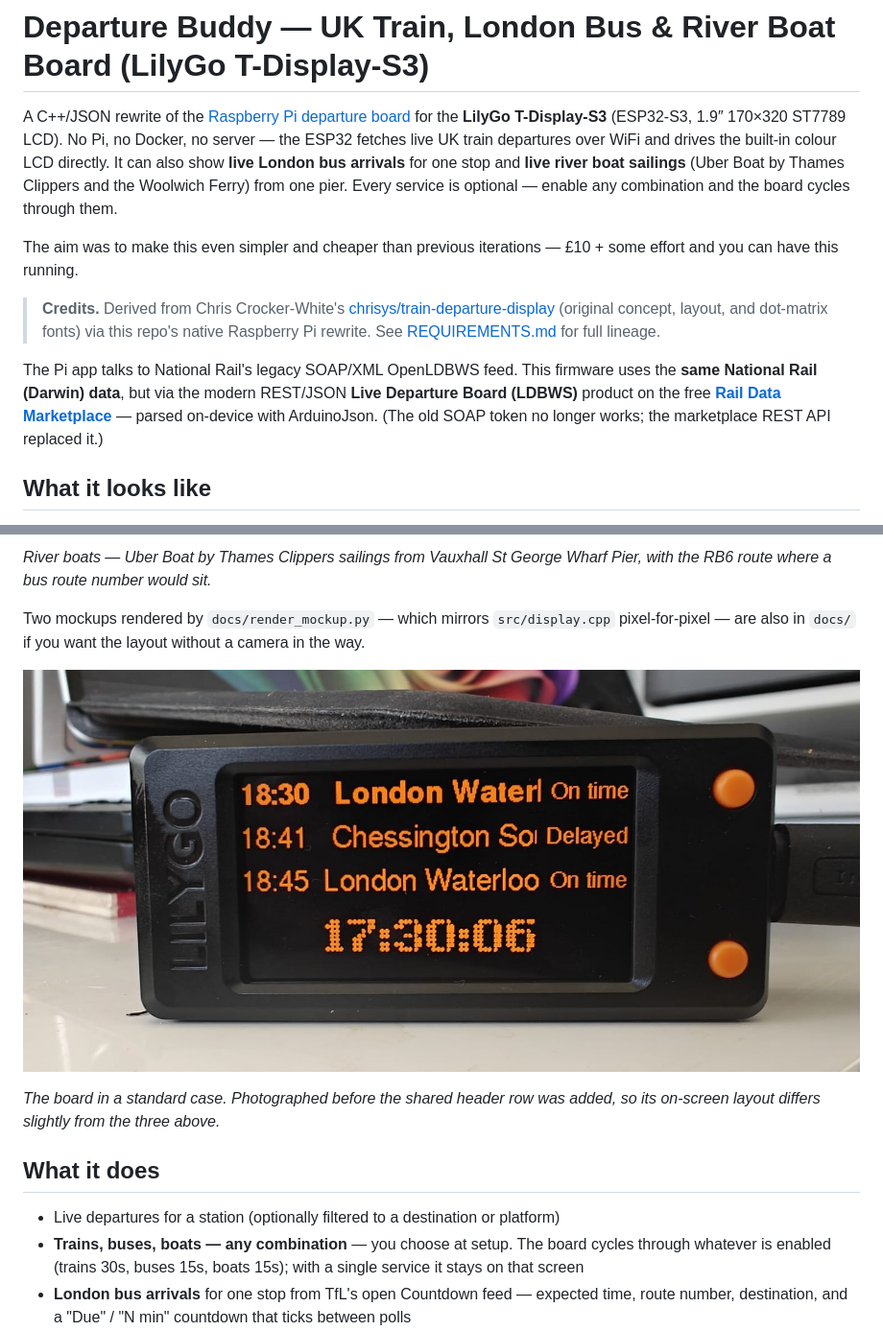
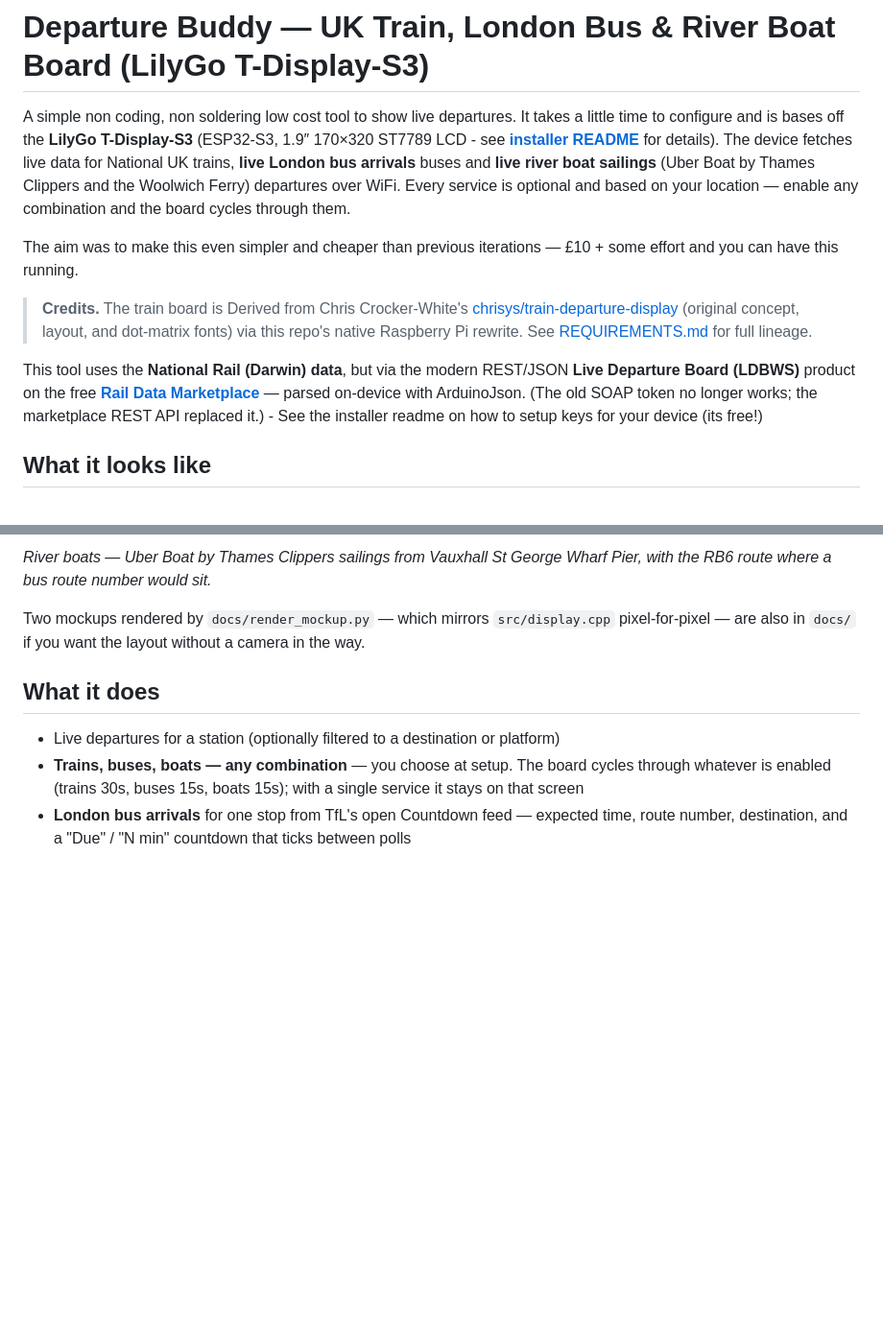
Before and after one commit to OktaneZA/ESP32Departures, a Markdown page: README.md, 2 parts joined by grey strips. Shown at 96% size. GitHub-like rendering; blank space fills up the shorter version.

Commit message:
Revise README for clarity and feature updates
Updated README to clarify features and installation details.

```diff
--- a/README.md
+++ b/README.md
@@ -1,27 +1,23 @@
 # Departure Buddy — UK Train, London Bus & River Boat Board (LilyGo T-Display-S3)
 
-A C++/JSON rewrite of the [Raspberry Pi departure board](https://github.com/OktaneZA/PiDepartures) for the
-**LilyGo T-Display-S3** (ESP32-S3, 1.9″ 170×320 ST7789 LCD). No Pi, no Docker, no
-server — the ESP32 fetches live UK train departures over WiFi and drives the
-built-in colour LCD directly. It can also show **live London bus arrivals** for
-one stop and **live river boat sailings** (Uber Boat by Thames Clippers and the
-Woolwich Ferry) from one pier. Every service is optional — enable any
+A simple non coding, non soldering low cost tool to show live departures. It takes a little time to configure
+and is bases off the **LilyGo T-Display-S3** (ESP32-S3, 1.9″ 170×320 ST7789 LCD - see
+   **[installer README](installer/README.md)** for details). The device fetches live data
+for National UK trains, **live London bus arrivals** buses and **live river boat sailings** (Uber Boat by Thames Clippers and the
+Woolwich Ferry) departures over WiFi. Every service is optional and based on your location — enable any
 combination and the board cycles through them.
 
-The aim was to make this even simpler and cheaper than previous iterations —
-£10 + some effort and you can have this running.
+The aim was to make this even simpler and cheaper than previous iterations — £10 + some effort and you can have this running.
 
-> **Credits.** Derived from Chris Crocker-White's
+> **Credits.** The train board is Derived from Chris Crocker-White's
 > [chrisys/train-departure-display](https://github.com/chrisys/train-departure-display)
 > (original concept, layout, and dot-matrix fonts) via this repo's native
 > Raspberry Pi rewrite. See [REQUIREMENTS.md](REQUIREMENTS.md) for full lineage.
 
-The Pi app talks to National Rail's legacy SOAP/XML OpenLDBWS feed. This firmware
-uses the **same National Rail (Darwin) data**, but via the modern REST/JSON
-**Live Departure Board (LDBWS)** product on the free
-**[Rail Data Marketplace](https://raildata.org.uk)** — parsed on-device with
+This tool uses the **National Rail (Darwin) data**, but via the modern REST/JSON
+**Live Departure Board (LDBWS)** product on the free **[Rail Data Marketplace](https://raildata.org.uk)** — parsed on-device with
 ArduinoJson. (The old SOAP token no longer works; the marketplace REST API
-replaced it.)
+replaced it.) - See the installer readme on how to setup keys for your device (its free!)
 
 ## What it looks like
 
@@ -49,10 +45,6 @@ Two mockups rendered by `docs/render_mockup.py` — which mirrors
 `src/display.cpp` pixel-for-pixel — are also in `docs/` if you want the layout
 without a camera in the way.
 
-![The board running on a LilyGo T-Display-S3](docs/Esp32-2.jpg)
-
-*The board in a standard case. Photographed before the shared header row was
-added, so its on-screen layout differs slightly from the three above.*
 
 ## What it does
 
```
